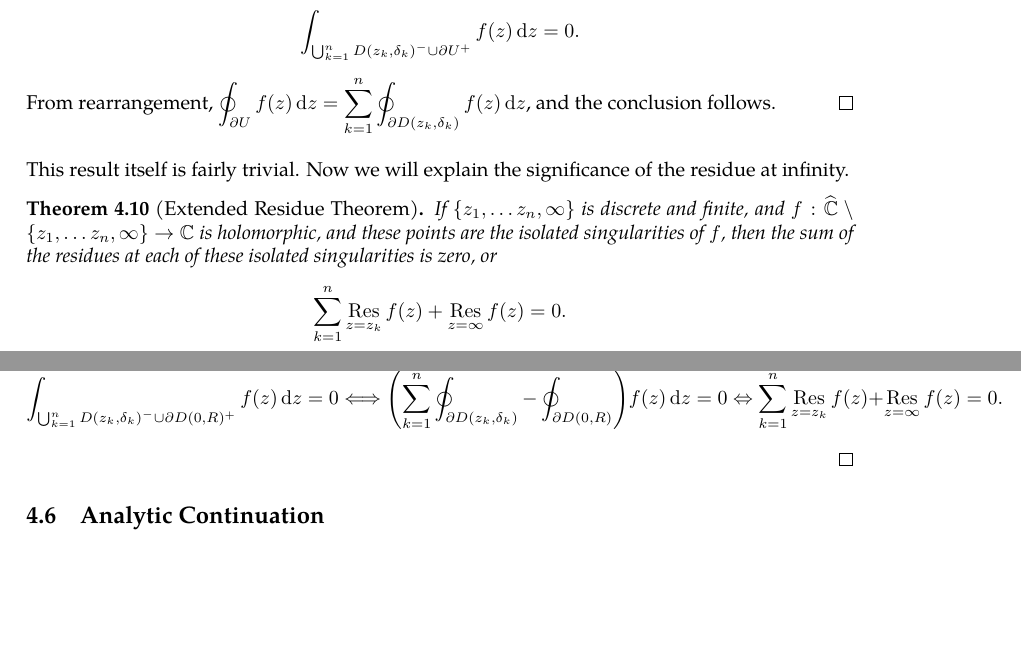
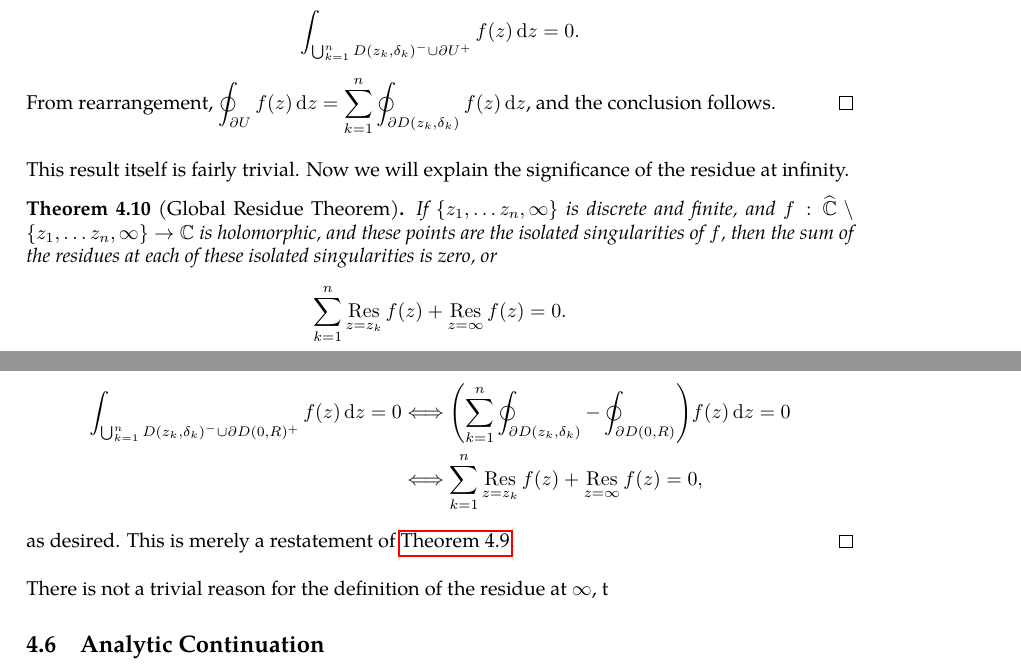
Before and after one commit to slipperking/complex-analysis-latex, a LaTeX document (main.tex): two parts of pages 83 and 84 of 85, joined at a grey line, cut so that both start at the same text, the shorter picture padded with empty space. Compiled offline with pdfLaTeX.

Commit message:
overleaf_to_git (Tue Jul  1 00:47:36 2025 -0700): update main.tex from r16561 to r16572

```diff
--- a/main.tex
+++ b/main.tex
@@ -2068,12 +2068,17 @@ In this definition, if \[f(z)=\sum_{n=-\infty}^\infty c_nz^n\Longleftrightarrow
     From rearrangement, \(\oint_{\partial U}f(z)\ddz=\sum_{k=1}^n\oint_{\partial D\qty(z_k,\delta_k)}f(z)\ddz\), and the conclusion follows.
 \end{proof}
 This result itself is fairly trivial. Now we will explain the significance of the residue at infinity.
-\begin{theorem}[Extended Residue Theorem]\label{thm:extresiduethm}
+\begin{theorem}[Global Residue Theorem]\label{thm:globalresiduethm}
     If \(\qty{z_1,\ldots z_n,\infty}\) is discrete and finite, and \(f:\riemannsphere\setminus\qty{z_1,\ldots z_n,\infty}\to\mathbb{C}\) is holomorphic, and these points are the isolated singularities of \(f\), then the sum of the residues at each of these isolated singularities is zero, or \[\sum_{k=1}^n\residue_{z=z_k} f(z)+\residue_{z=\infty}f(z)=0.\]
 \end{theorem}
 \begin{proof}
-    Let \(R>\max_{j\in\mathbb{N}_{\leq n}}\qty|z_n|\) be arbitrary. Then there exist circles centered at each isolated singularity contained in \(D(0,R)\), or that \(\forall k\in\mathbb{N}_{\leq n}\), \(\exists\delta_k>0\) such that \(\partial D\qty(z_k,\delta_k)\subset D(0,R)\). By the Cauchy--Goursat Integral Theorem, \[\int_{\bigcup_{k=1}^nD\qty(z_k,\delta_k)^-\cup\partial D(0,R)^+}f(z)\ddz=0\Longleftrightarrow\qty(\sum_{k=1}^n\oint_{\partial D\qty(z_k,\delta_k)}-\oint_{\partial D(0,R)})f(z)\ddz=0\Leftrightarrow\sum_{k=1}^n\residue_{z=z_k}f(z)+\residue_{z=\infty}f(z)=0.\]
-\end{proof}
+    Let \(R>\max_{j\in\mathbb{N}_{\leq n}}\qty|z_n|\) be arbitrary. Then there exist circles centered at each isolated singularity contained in \(D(0,R)\), or that \(\forall k\in\mathbb{N}_{\leq n}\), \(\exists\delta_k>0\) such that \(\partial D\qty(z_k,\delta_k)\subset D(0,R)\). By the Cauchy--Goursat Integral Theorem, \begin{align*}
+        \int_{\bigcup_{k=1}^nD\qty(z_k,\delta_k)^-\cup\partial D(0,R)^+}f(z)\ddz=0&\Longleftrightarrow\qty(\sum_{k=1}^n\oint_{\partial D\qty(z_k,\delta_k)}-\oint_{\partial D(0,R)})f(z)\ddz=0\\
+        &\Longleftrightarrow\sum_{k=1}^n\residue_{z=z_k}f(z)+\residue_{z=\infty}f(z)=0,
+    \end{align*}
+    as desired. This is merely a restatement of \autoref{thm:residuethm}.
+\end{proof}
+There is not a trivial reason for the definition of the residue at \(\infty\), t
 \subsection{Analytic Continuation}
 We have
 \section{The Theory of Riemann}
```
